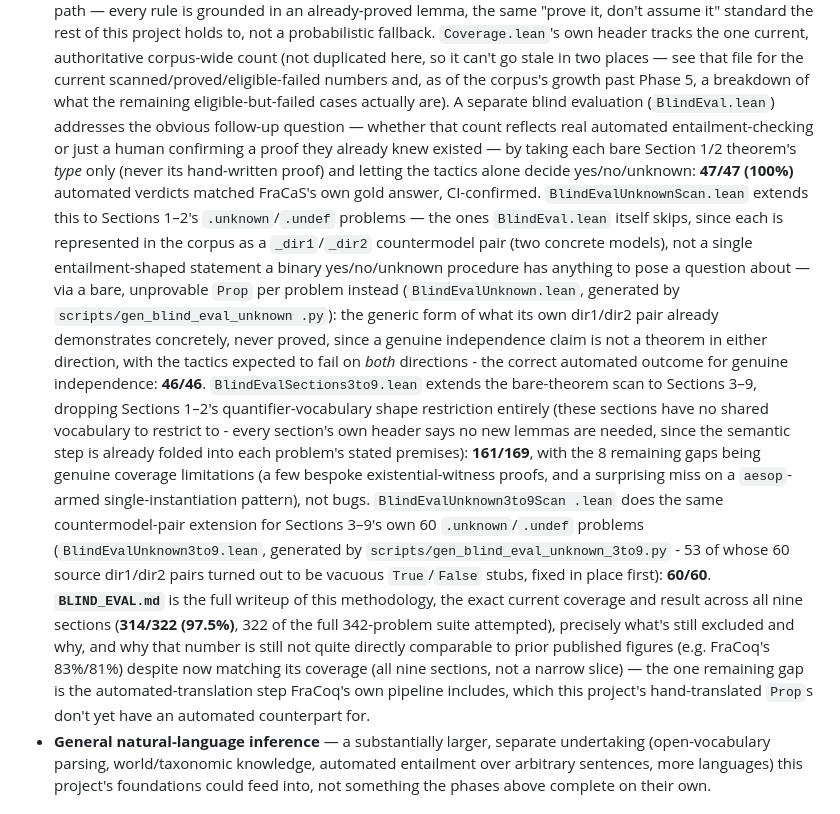
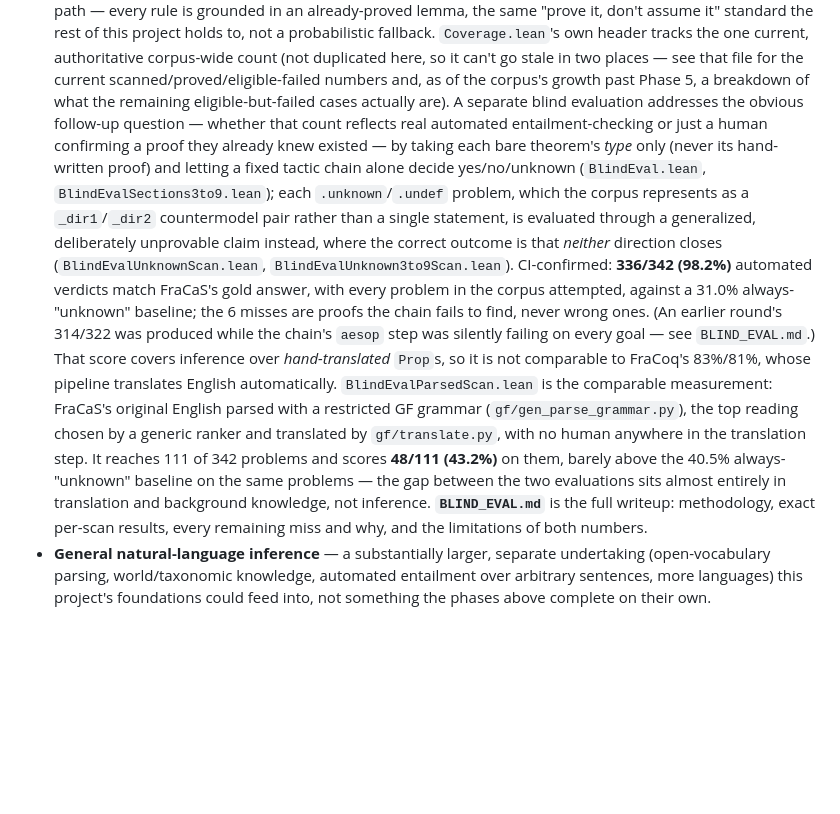
Before and after one commit to YOUSEFSAADELDIN/lean-nl-semantics, a Markdown page: README.md, the part around the change. GitHub-like rendering; blank space fills up the shorter version.

```diff
--- a/README.md
+++ b/README.md
@@ -214,47 +214,35 @@ consistency check, not a blind-prediction accuracy score.
   places — see that file for the current scanned/proved/eligible-failed
   numbers and, as of the corpus's growth past Phase 5, a breakdown of
   what the remaining eligible-but-failed cases actually are). A separate
-  blind evaluation
-  (`BlindEval.lean`) addresses the obvious follow-up question — whether
+  blind evaluation addresses the obvious follow-up question — whether
   that count reflects real automated entailment-checking or just a
   human confirming a proof they already knew existed — by taking each
-  bare Section 1/2 theorem's *type* only (never its hand-written proof)
-  and letting the tactics alone decide yes/no/unknown: **47/47 (100%)**
-  automated verdicts matched FraCaS's own gold answer, CI-confirmed.
-  `BlindEvalUnknownScan.lean` extends this to Sections 1–2's
-  `.unknown`/`.undef` problems — the ones `BlindEval.lean` itself skips,
-  since each is represented in the corpus as a `_dir1`/`_dir2`
-  countermodel pair (two concrete models), not a single entailment-shaped
-  statement a binary yes/no/unknown procedure has anything to pose a
-  question about — via a bare, unprovable `Prop` per problem instead
-  (`BlindEvalUnknown.lean`, generated by `scripts/gen_blind_eval_unknown
-  .py`): the generic form of what its own dir1/dir2 pair already
-  demonstrates concretely, never proved, since a genuine independence
-  claim is not a theorem in either direction, with the tactics expected
-  to fail on *both* directions - the correct automated outcome for
-  genuine independence: **46/46**. `BlindEvalSections3to9.lean` extends
-  the bare-theorem scan to Sections 3–9, dropping Sections 1–2's
-  quantifier-vocabulary shape restriction entirely (these sections have
-  no shared vocabulary to restrict to - every section's own header says
-  no new lemmas are needed, since the semantic step is already folded
-  into each problem's stated premises): **161/169**, with the 8
-  remaining gaps being genuine coverage limitations (a few bespoke
-  existential-witness proofs, and a surprising miss on a `aesop`-armed
-  single-instantiation pattern), not bugs. `BlindEvalUnknown3to9Scan
-  .lean` does the same countermodel-pair extension for Sections 3–9's
-  own 60 `.unknown`/`.undef` problems (`BlindEvalUnknown3to9.lean`,
-  generated by `scripts/gen_blind_eval_unknown_3to9.py` - 53 of whose 60
-  source dir1/dir2 pairs turned out to be vacuous `True`/`False` stubs,
-  fixed in place first): **60/60**. **`BLIND_EVAL.md`** is the full
-  writeup of this methodology, the exact current coverage and result
-  across all nine sections (**314/322 (97.5%)**, 322 of the full
-  342-problem suite attempted), precisely what's still excluded and why,
-  and why that number is still not quite directly comparable to prior
-  published figures (e.g. FraCoq's 83%/81%) despite now matching its
-  coverage (all nine sections, not a narrow slice) — the one remaining
-  gap is the automated-translation step FraCoq's own pipeline includes,
-  which this project's hand-translated `Prop`s don't yet have an
-  automated counterpart for.
+  bare theorem's *type* only (never its hand-written proof) and letting
+  a fixed tactic chain alone decide yes/no/unknown (`BlindEval.lean`,
+  `BlindEvalSections3to9.lean`); each `.unknown`/`.undef` problem, which
+  the corpus represents as a `_dir1`/`_dir2` countermodel pair rather
+  than a single statement, is evaluated through a generalized,
+  deliberately unprovable claim instead, where the correct outcome is
+  that *neither* direction closes (`BlindEvalUnknownScan.lean`,
+  `BlindEvalUnknown3to9Scan.lean`). CI-confirmed: **336/342 (98.2%)**
+  automated verdicts match FraCaS's gold answer, with every problem in
+  the corpus attempted, against a 31.0% always-"unknown" baseline; the 6
+  misses are proofs the chain fails to find, never wrong ones. (An
+  earlier round's 314/322 was produced while the chain's `aesop` step
+  was silently failing on every goal — see `BLIND_EVAL.md`.) That score
+  covers inference over *hand-translated* `Prop`s, so it is not
+  comparable to FraCoq's 83%/81%, whose pipeline translates English
+  automatically. `BlindEvalParsedScan.lean` is the comparable
+  measurement: FraCaS's original English parsed with a restricted GF
+  grammar (`gf/gen_parse_grammar.py`), the top reading chosen by a
+  generic ranker and translated by `gf/translate.py`, with no human
+  anywhere in the translation step. It reaches 111 of 342 problems and
+  scores **48/111 (43.2%)** on them, barely above the 40.5%
+  always-"unknown" baseline on the same problems — the gap between the
+  two evaluations sits almost entirely in translation and background
+  knowledge, not inference. **`BLIND_EVAL.md`** is the full writeup:
+  methodology, exact per-scan results, every remaining miss and why, and
+  the limitations of both numbers.
 - **General natural-language inference** — a substantially larger,
   separate undertaking (open-vocabulary parsing, world/taxonomic
   knowledge, automated entailment over arbitrary sentences, more
```
Also changed, not shown: BLIND_EVAL.md (+182 -94 lines).
